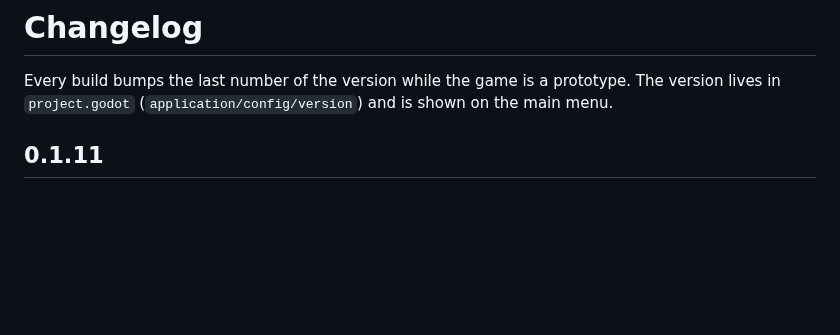
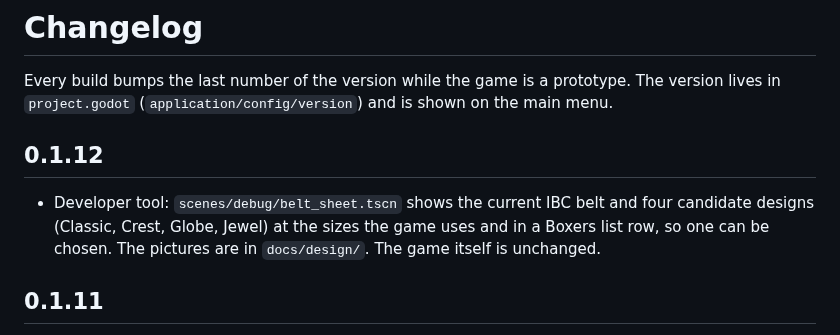
Before and after one commit to badgersoft/IBM27, a Markdown page: CHANGELOG.md, the part around the change. GitHub-like rendering; blank space fills up the shorter version.

Commit message:
0.1.12: belt design sheet (current belt and four candidates to choose from)
Co-Authored-By: Claude Opus 5.5 <noreply@anthropic.com>
Claude-Session: https://claude.ai/code/session_01PF6KKrB4uHprcLjw7ppdzy

```diff
--- a/CHANGELOG.md
+++ b/CHANGELOG.md
@@ -3,6 +3,13 @@
 Every build bumps the last number of the version while the game is a
 prototype. The version lives in `project.godot` (`application/config/version`)
 and is shown on the main menu.
+
+## 0.1.12
+
+* Developer tool: `scenes/debug/belt_sheet.tscn` shows the current IBC
+  belt and four candidate designs (Classic, Crest, Globe, Jewel) at the
+  sizes the game uses and in a Boxers list row, so one can be chosen. The
+  pictures are in `docs/design/`. The game itself is unchanged.
 
 ## 0.1.11
 
```
Also changed, not shown: README.md (+3 -0 lines), docs/design/belt_designs.png (added), docs/design/belt_designs_closeup.png (added), 4 other files.
